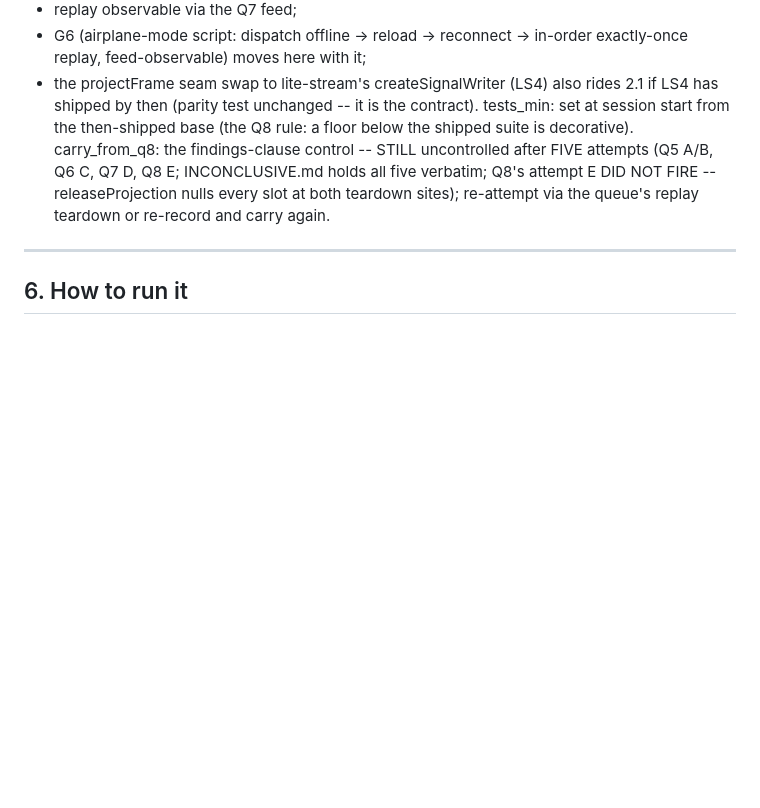
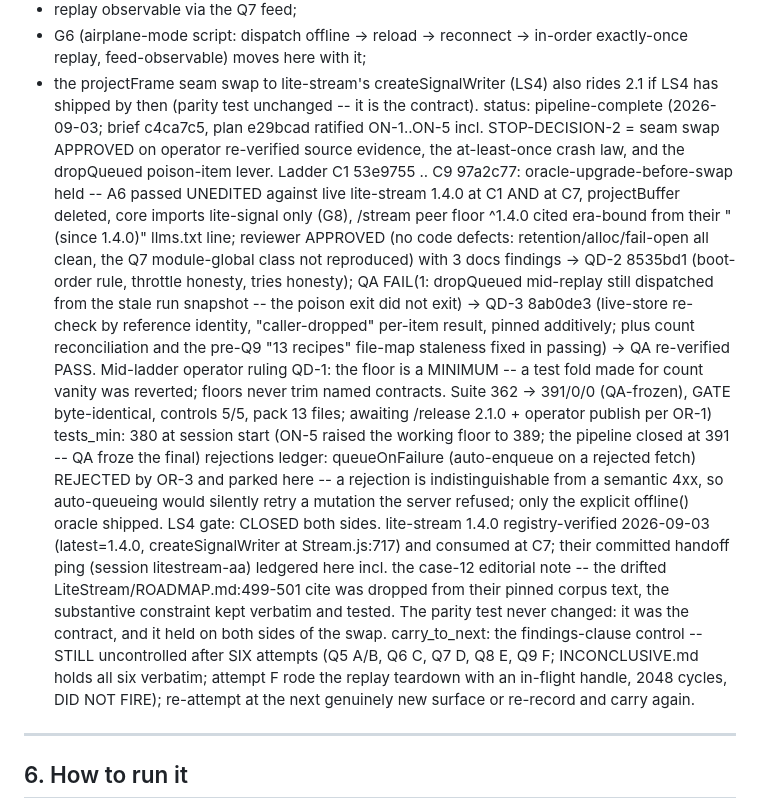
Before and after one commit to PeshoVurtoleta/lite-query, a Markdown page: ROADMAP.md, the part around the change. GitHub-like rendering; blank space fills up the shorter version.

Commit message:
docs: Q9 pipeline closeout -- pipeline-complete at 391, LS4 gate closed both sides, findings-clause carried to next after attempt F
Co-Authored-By: Claude Fable 5 <noreply@anthropic.com>

```diff
--- a/ROADMAP.md
+++ b/ROADMAP.md
@@ -1146,13 +1146,45 @@ OBLIGATIONS, offline queue bullet) and carries forward INTACT:
   - the projectFrame seam swap to lite-stream's createSignalWriter (LS4)
     also rides 2.1 if LS4 has shipped by then (parity test unchanged --
     it is the contract).
-tests_min: set at session start from the then-shipped base (the Q8 rule:
-a floor below the shipped suite is decorative). carry_from_q8: the
-findings-clause control -- STILL uncontrolled after FIVE attempts (Q5 A/B,
-Q6 C, Q7 D, Q8 E; INCONCLUSIVE.md holds all five verbatim; Q8's attempt E
-DID NOT FIRE -- releaseProjection nulls every slot at both teardown
-sites); re-attempt via the queue's replay teardown or re-record and carry
-again.
+status: pipeline-complete (2026-09-03; brief c4ca7c5, plan e29bcad
+  ratified ON-1..ON-5 incl. STOP-DECISION-2 = seam swap APPROVED on
+  operator re-verified source evidence, the at-least-once crash law, and
+  the dropQueued poison-item lever. Ladder C1 53e9755 .. C9 97a2c77:
+  oracle-upgrade-before-swap held -- A6 passed UNEDITED against live
+  lite-stream 1.4.0 at C1 AND at C7, projectBuffer deleted, core imports
+  lite-signal only (G8), /stream peer floor ^1.4.0 cited era-bound from
+  their "(since 1.4.0)" llms.txt line; reviewer APPROVED (no code
+  defects: retention/alloc/fail-open all clean, the Q7 module-global
+  class not reproduced) with 3 docs findings -> QD-2 8535bd1 (boot-order
+  rule, throttle honesty, tries honesty); QA FAIL(1: dropQueued
+  mid-replay still dispatched from the stale run snapshot -- the poison
+  exit did not exit) -> QD-3 8ab0de3 (live-store re-check by reference
+  identity, "caller-dropped" per-item result, pinned additively; plus
+  count reconciliation and the pre-Q9 "13 recipes" file-map staleness
+  fixed in passing) -> QA re-verified PASS. Mid-ladder operator ruling
+  QD-1: the floor is a MINIMUM -- a test fold made for count vanity was
+  reverted; floors never trim named contracts. Suite 362 -> 391/0/0
+  (QA-frozen), GATE byte-identical, controls 5/5, pack 13 files;
+  awaiting /release 2.1.0 + operator publish per OR-1)
+tests_min: 380 at session start (ON-5 raised the working floor to 389;
+  the pipeline closed at 391 -- QA froze the final)
+rejections ledger: queueOnFailure (auto-enqueue on a rejected fetch)
+  REJECTED by OR-3 and parked here -- a rejection is indistinguishable
+  from a semantic 4xx, so auto-queueing would silently retry a mutation
+  the server refused; only the explicit offline() oracle shipped.
+LS4 gate: CLOSED both sides. lite-stream 1.4.0 registry-verified
+  2026-09-03 (latest=1.4.0, createSignalWriter at Stream.js:717) and
+  consumed at C7; their committed handoff ping (session litestream-aa)
+  ledgered here incl. the case-12 editorial note -- the drifted
+  LiteStream/ROADMAP.md:499-501 cite was dropped from their pinned
+  corpus text, the substantive constraint kept verbatim and tested. The
+  parity test never changed: it was the contract, and it held on both
+  sides of the swap.
+carry_to_next: the findings-clause control -- STILL uncontrolled after
+  SIX attempts (Q5 A/B, Q6 C, Q7 D, Q8 E, Q9 F; INCONCLUSIVE.md holds
+  all six verbatim; attempt F rode the replay teardown with an in-flight
+  handle, 2048 cycles, DID NOT FIRE); re-attempt at the next genuinely
+  new surface or re-record and carry again.
 
 ---
 
```
Also changed, not shown: BRIEF.md (+1 -1 lines).
